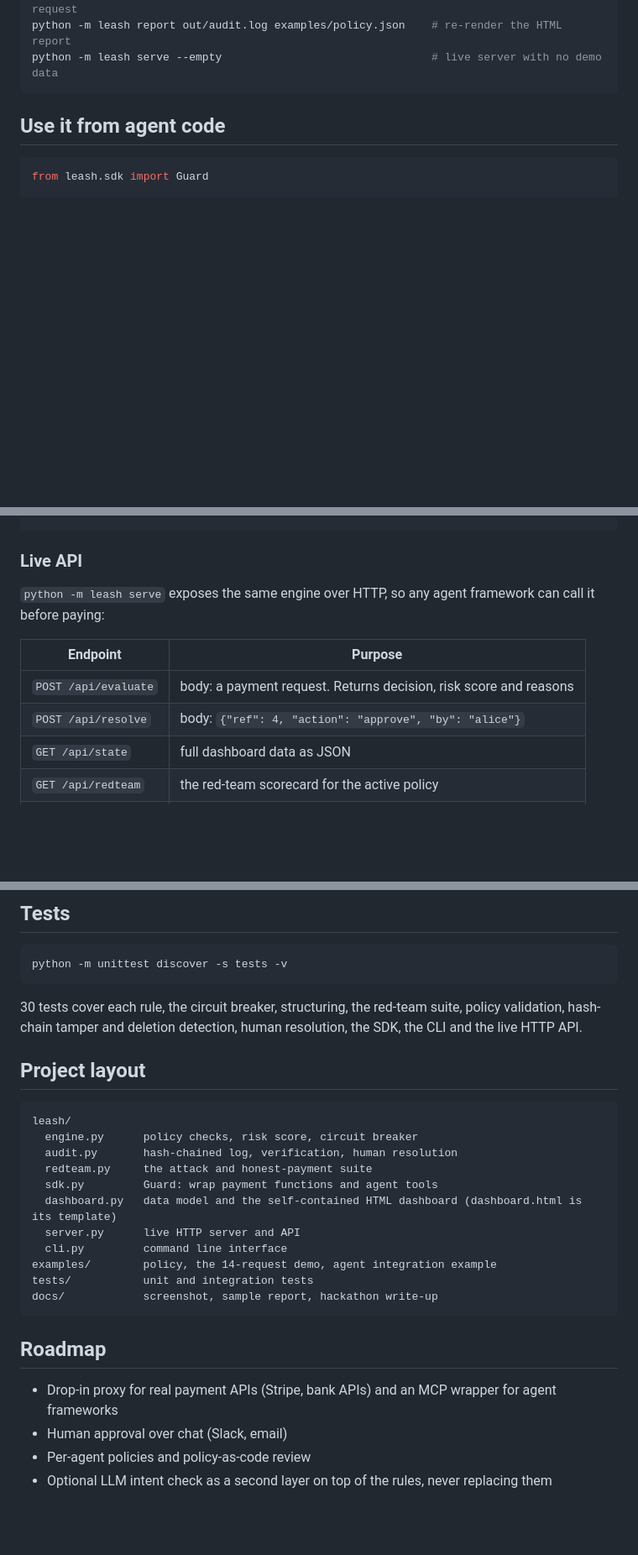
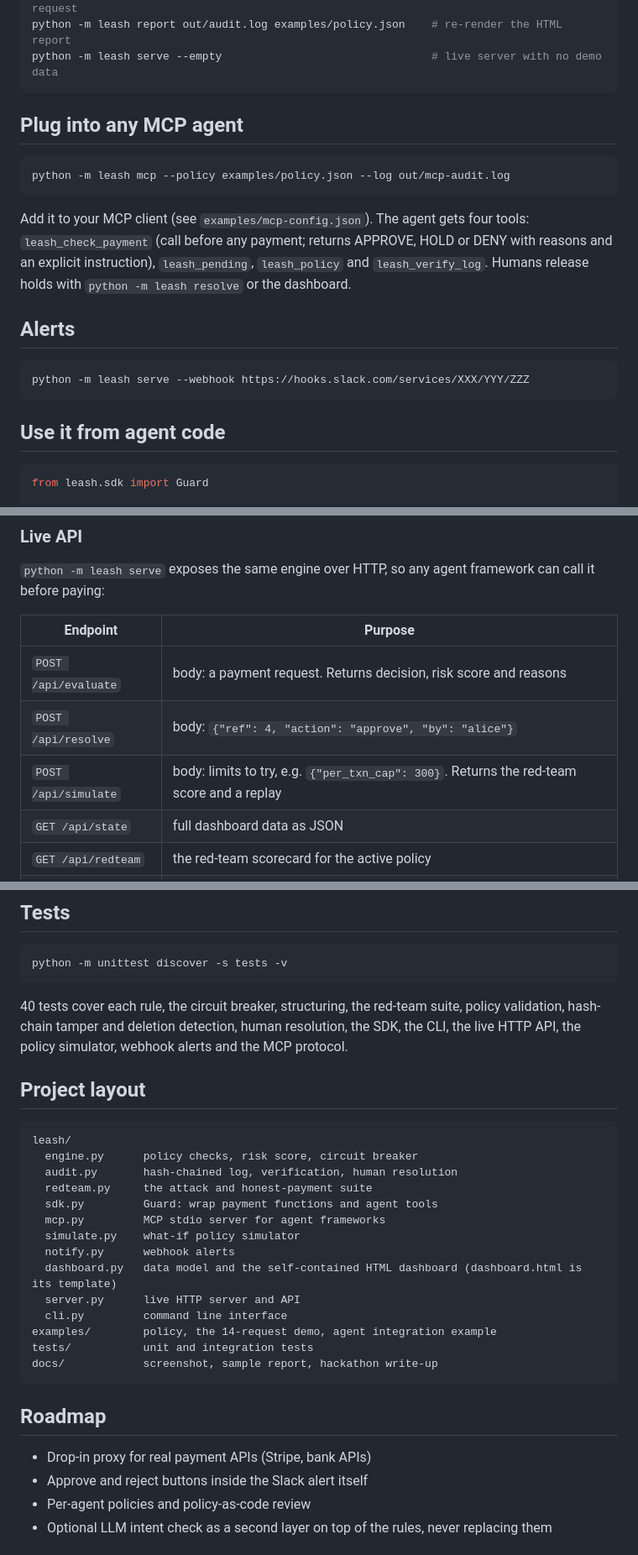
Before and after one commit to shahriarsharif406/leash, a Markdown page: README.md, 3 parts joined by grey strips. Shown at 84% size. Drawn GitHub-style; blank space fills up the shorter version.

Commit message:
v1.3: policy simulator, MCP server, webhook alerts
Co-Authored-By: Claude Sonnet 5.5 <noreply@anthropic.com>
Claude-Session: https://claude.ai/code/session_018JD6s2tM56VjjYkvXQNVUZ

````diff
--- a/README.md
+++ b/README.md
@@ -72,6 +75,20 @@ python -m leash verify out/audit.log                         # check the log was
 python -m leash resolve out/audit.log 4 approve --by alice   # human approves a held request
 python -m leash report out/audit.log examples/policy.json    # re-render the HTML report
 python -m leash serve --empty                                # live server with no demo data
+```
+
+## Plug into any MCP agent
+
+```bash
+python -m leash mcp --policy examples/policy.json --log out/mcp-audit.log
+```
+
+Add it to your MCP client (see `examples/mcp-config.json`). The agent gets four tools: `leash_check_payment` (call before any payment; returns APPROVE, HOLD or DENY with reasons and an explicit instruction), `leash_pending`, `leash_policy` and `leash_verify_log`. Humans release holds with `python -m leash resolve` or the dashboard.
+
+## Alerts
+
+```bash
+python -m leash serve --webhook https://hooks.slack.com/services/XXX/YYY/ZZZ
 ```
 
 ## Use it from agent code
@@ -138,6 +155,7 @@ A policy, with the optional fields shown (the demo policy in `examples/policy.js
 |---|---|
 | `POST /api/evaluate` | body: a payment request. Returns decision, risk score and reasons |
 | `POST /api/resolve` | body: `{"ref": 4, "action": "approve", "by": "alice"}` |
+| `POST /api/simulate` | body: limits to try, e.g. `{"per_txn_cap": 300}`. Returns the red-team score and a replay |
 | `GET /api/state` | full dashboard data as JSON |
 | `GET /api/redteam` | the red-team scorecard for the active policy |
 | `GET /api/log` | the raw audit log |
@@ -153,7 +171,7 @@ A policy, with the optional fields shown (the demo policy in `examples/policy.js
 python -m unittest discover -s tests -v
 ```
 
-30 tests cover each rule, the circuit breaker, structuring, the red-team suite, policy validation, hash-chain tamper and deletion detection, human resolution, the SDK, the CLI and the live HTTP API.
+40 tests cover each rule, the circuit breaker, structuring, the red-team suite, policy validation, hash-chain tamper and deletion detection, human resolution, the SDK, the CLI, the live HTTP API, the policy simulator, webhook alerts and the MCP protocol.
 
 ## Project layout
 
@@ -163,6 +181,9 @@ leash/
   audit.py       hash-chained log, verification, human resolution
   redteam.py     the attack and honest-payment suite
   sdk.py         Guard: wrap payment functions and agent tools
+  mcp.py         MCP stdio server for agent frameworks
+  simulate.py    what-if policy simulator
+  notify.py      webhook alerts
   dashboard.py   data model and the self-contained HTML dashboard (dashboard.html is its template)
   server.py      live HTTP server and API
   cli.py         command line interface
@@ -173,8 +194,8 @@ docs/            screenshot, sample report, hackathon write-up
 
 ## Roadmap
 
-- Drop-in proxy for real payment APIs (Stripe, bank APIs) and an MCP wrapper for agent frameworks
-- Human approval over chat (Slack, email)
+- Drop-in proxy for real payment APIs (Stripe, bank APIs)
+- Approve and reject buttons inside the Slack alert itself
 - Per-agent policies and policy-as-code review
 - Optional LLM intent check as a second layer on top of the rules, never replacing them
 
````
Also changed, not shown: other parts of README.md (+3 -0 lines), docs/DEVPOST.md (+4 -2 lines), docs/simulator.png (added), 13 other files.
